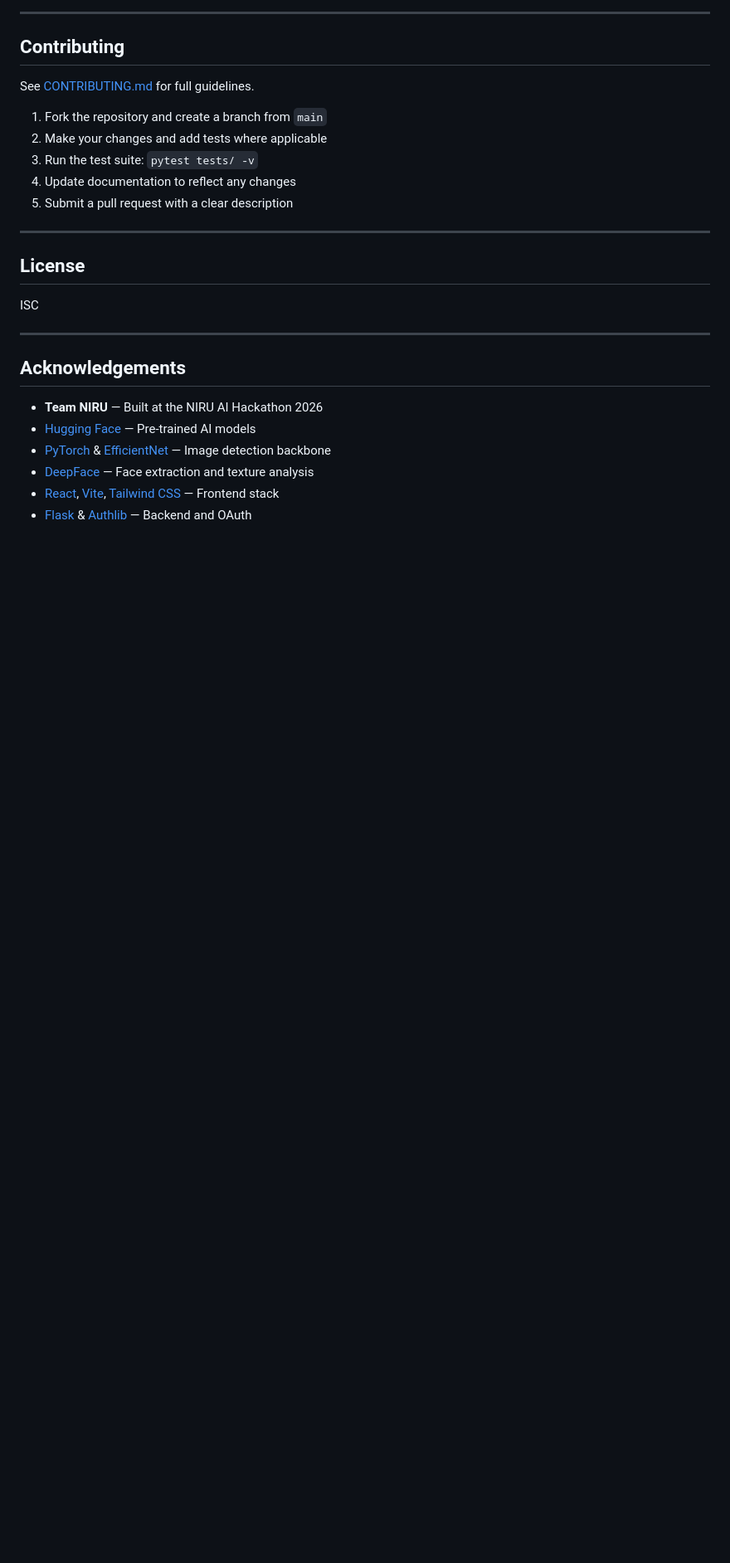
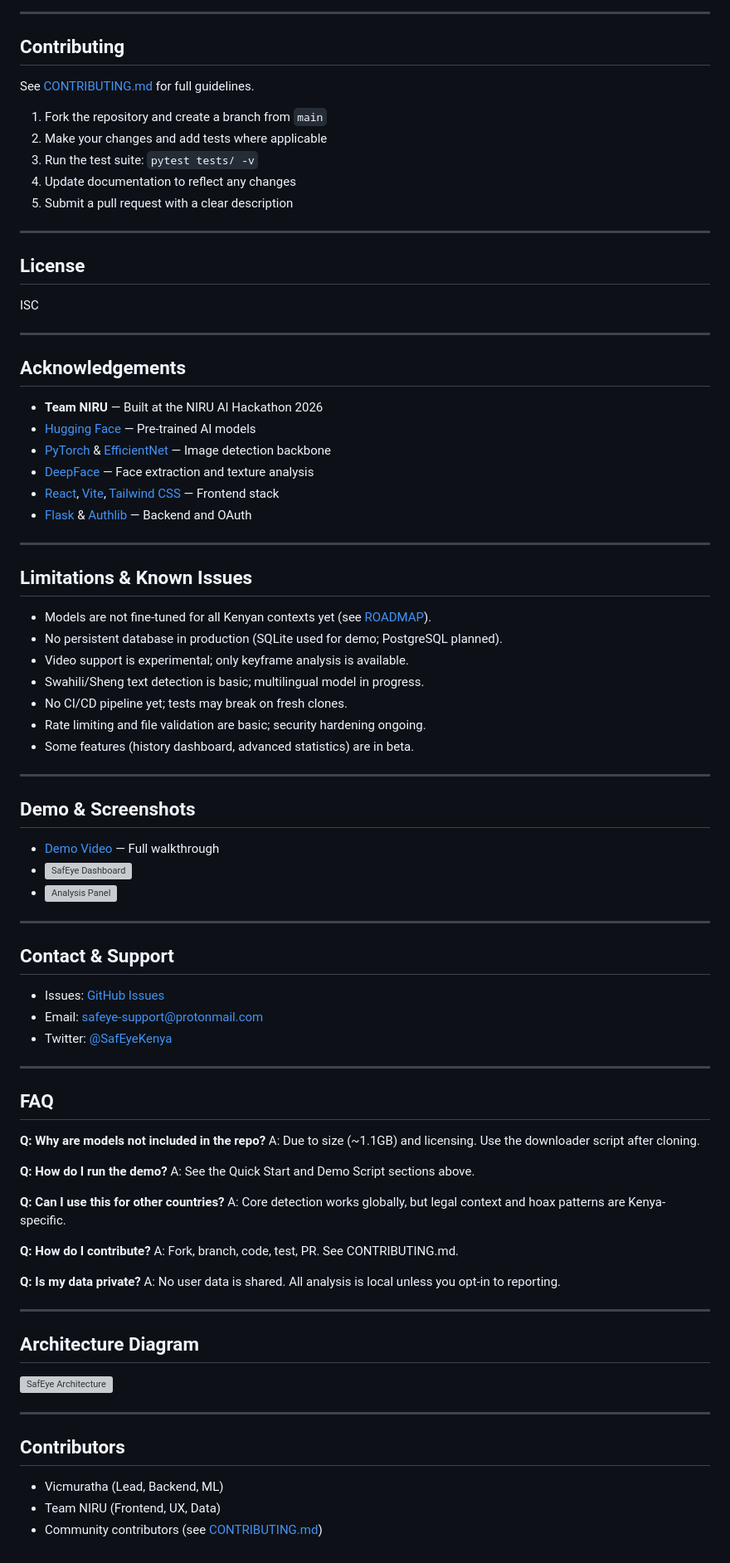
Before and after one commit to Vicmuratha/NIRU-HACKATHON, a Markdown page: README.md, the part around the change. Shown at 83% size. Drawn GitHub-style; blank space fills up the shorter version; grey boxes are pictures that could not be loaded.

```diff
--- a/README.md
+++ b/README.md
@@ -670,3 +670,58 @@ ISC
 - [DeepFace](https://github.com/serengil/deepface) — Face extraction and texture analysis
 - [React](https://react.dev/), [Vite](https://vitejs.dev/), [Tailwind CSS](https://tailwindcss.com/) — Frontend stack
 - [Flask](https://flask.palletsprojects.com/) & [Authlib](https://authlib.org/) — Backend and OAuth
+
+---
+
+## Limitations & Known Issues
+- Models are not fine-tuned for all Kenyan contexts yet (see [ROADMAP](docs/ROADMAP.md)).
+- No persistent database in production (SQLite used for demo; PostgreSQL planned).
+- Video support is experimental; only keyframe analysis is available.
+- Swahili/Sheng text detection is basic; multilingual model in progress.
+- No CI/CD pipeline yet; tests may break on fresh clones.
+- Rate limiting and file validation are basic; security hardening ongoing.
+- Some features (history dashboard, advanced statistics) are in beta.
+
+---
+
+## Demo & Screenshots
+- [Demo Video](https://github.com/Vicmuratha/NIRU-HACKATHON/releases/tag/v1.0.0) — Full walkthrough
+- ![SafEye Dashboard](docs/demo_dashboard.png)
+- ![Analysis Panel](docs/demo_analysis.png)
+
+---
+
+## Contact & Support
+- Issues: [GitHub Issues](https://github.com/Vicmuratha/NIRU-HACKATHON/issues)
+- Email: safeye-support@protonmail.com
+- Twitter: [@SafEyeKenya](https://twitter.com/SafEyeKenya)
+
+---
+
+## FAQ
+**Q: Why are models not included in the repo?**
+A: Due to size (~1.1GB) and licensing. Use the downloader script after cloning.
+
+**Q: How do I run the demo?**
+A: See the Quick Start and Demo Script sections above.
+
+**Q: Can I use this for other countries?**
+A: Core detection works globally, but legal context and hoax patterns are Kenya-specific.
+
+**Q: How do I contribute?**
+A: Fork, branch, code, test, PR. See CONTRIBUTING.md.
+
+**Q: Is my data private?**
+A: No user data is shared. All analysis is local unless you opt-in to reporting.
+
+---
+
+## Architecture Diagram
+![SafEye Architecture](docs/architecture_diagram.png)
+
+---
+
+## Contributors
+- Vicmuratha (Lead, Backend, ML)
+- Team NIRU (Frontend, UX, Data)
+- Community contributors (see [CONTRIBUTING.md](CONTRIBUTING.md))
```
